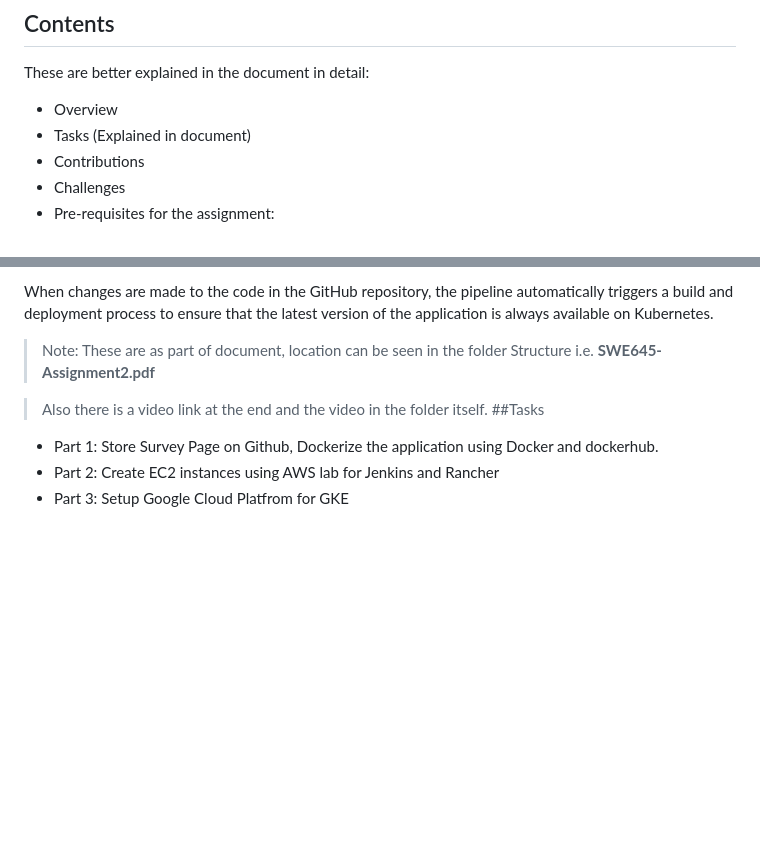
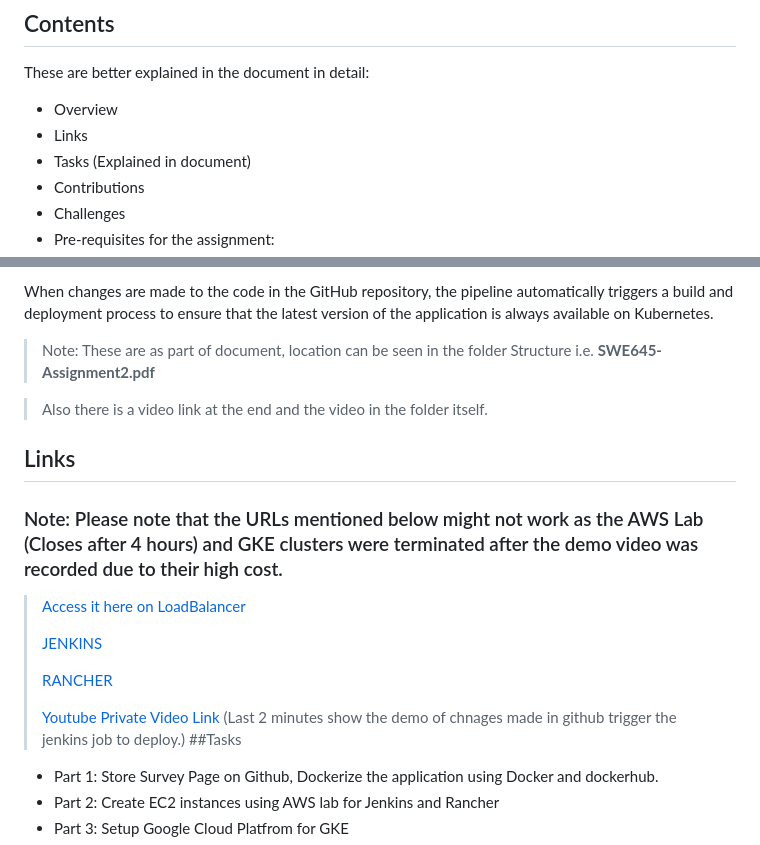
Before and after one commit to janitbidhan/SurveyPage-Backend, a Markdown page: README.md, 2 parts joined by grey strips. Rendered like a GitHub page; blank space fills up the shorter version.

```diff
--- a/README.md
+++ b/README.md
@@ -9,6 +9,7 @@
 ## Contents
 These are better explained in the document in detail:
 - Overview
+- Links
 - Tasks (Explained in document)
 - Contributions
 - Challenges
@@ -27,6 +28,18 @@ When changes are made to the code in the GitHub repository, the pipeline automat
 >Note: These are as part of document, location can be seen in the folder Structure i.e. **SWE645-Assignment2.pdf**
 
 >Also there is a video link at the end and the video in the folder itself.
+>
+## Links
+### Note: Please note that the URLs mentioned below might not work as the AWS Lab (Closes after 4 hours) and GKE clusters were terminated after the demo video was recorded due to their high cost.
+
+>[Access it here on LoadBalancer ](http://35.202.219.90:8080/)
+>
+>[JENKINS](http://107.23.40.143:8080/)
+>
+>[RANCHER](https://18.209.26.76/dashboard/)
+>
+>[Youtube Private Video Link](https://youtu.be/ASzeKtW-gDk)
+>  (Last 2 minutes show the demo of chnages made in github trigger the jenkins job to deploy.)
 ##Tasks
 - Part 1: Store Survey Page on Github, Dockerize the application using Docker and dockerhub.
 - Part 2: Create EC2 instances using AWS lab for Jenkins and Rancher
```
